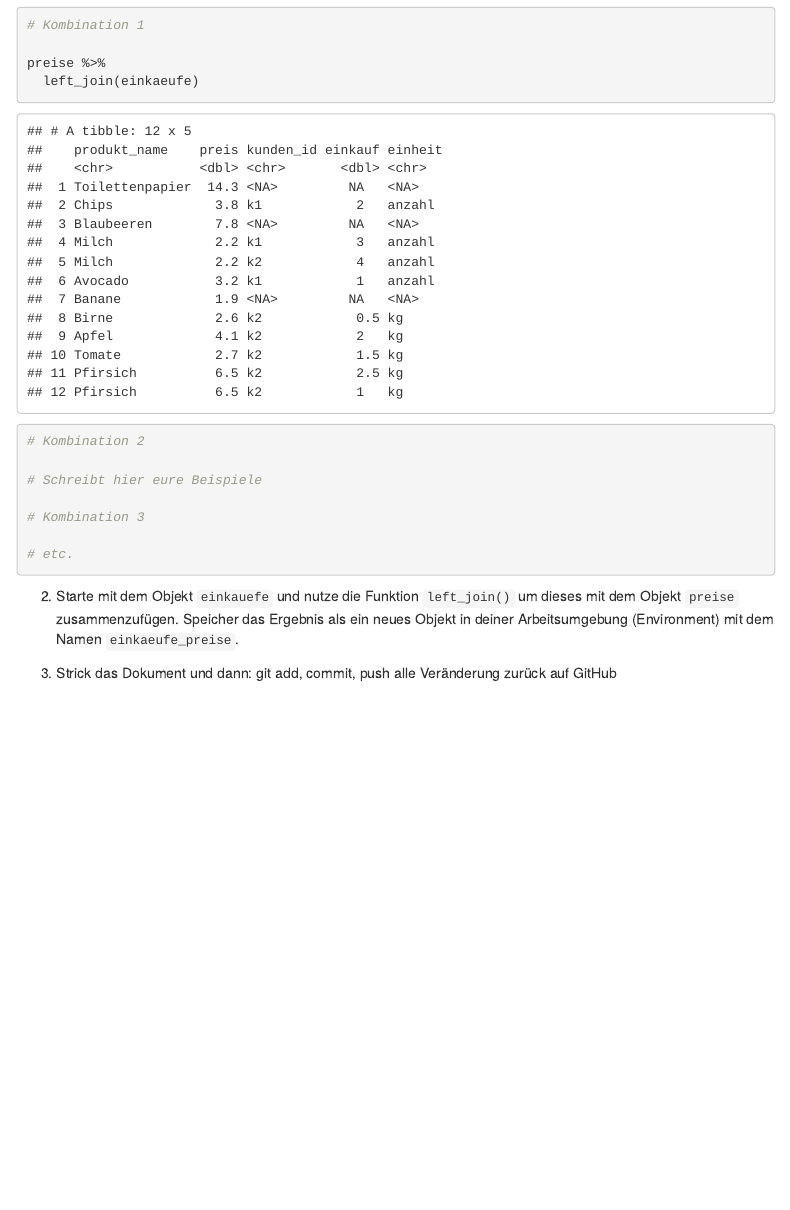
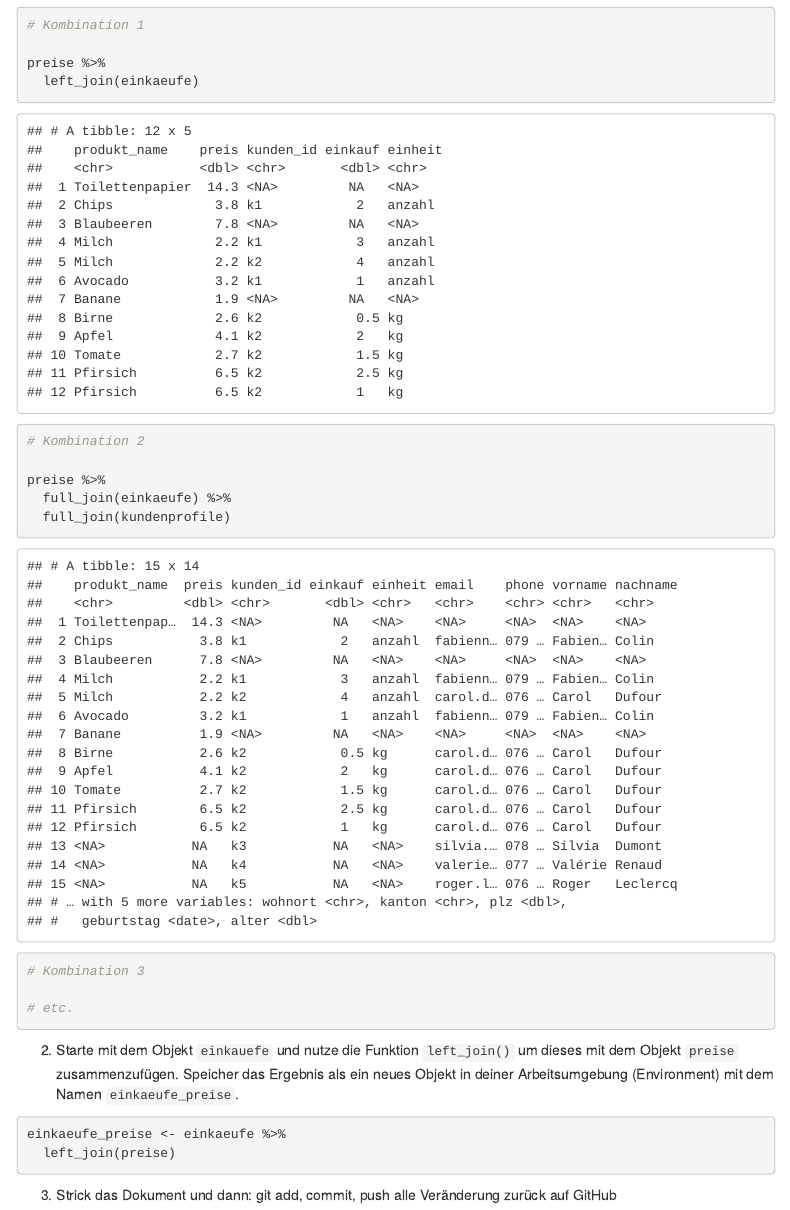
Before and after one commit to rstatszh-k003/prak10-Astrid-Lux, an R Markdown document (prak-10.Rmd): the page in a window 1100 px wide, from 2550 px down. The pictures show the output file prak-10.html that the author committed with the source, opened offline; menus at the side of the page are left out.

Commit message:
Praktikum 10, 3

````diff
--- a/prak-10.Rmd
+++ b/prak-10.Rmd
@@ -97,7 +97,9 @@ preise %>%
 
 # Kombination 2
 
-# Schreibt hier eure Beispiele
+preise %>%
+  full_join(einkaeufe) %>%
+  full_join(kundenprofile)
 
 # Kombination 3
 
@@ -109,6 +111,8 @@ preise %>%
 
 ```{r}
 
+einkaeufe_preise <- einkaeufe %>%
+  left_join(preise)
 
 ```
 
````
Also changed, not shown: prak-10.html.
